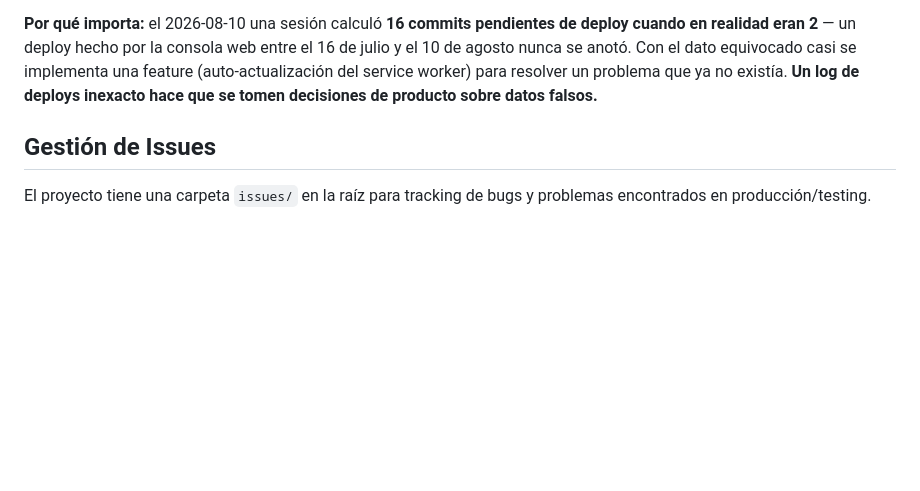
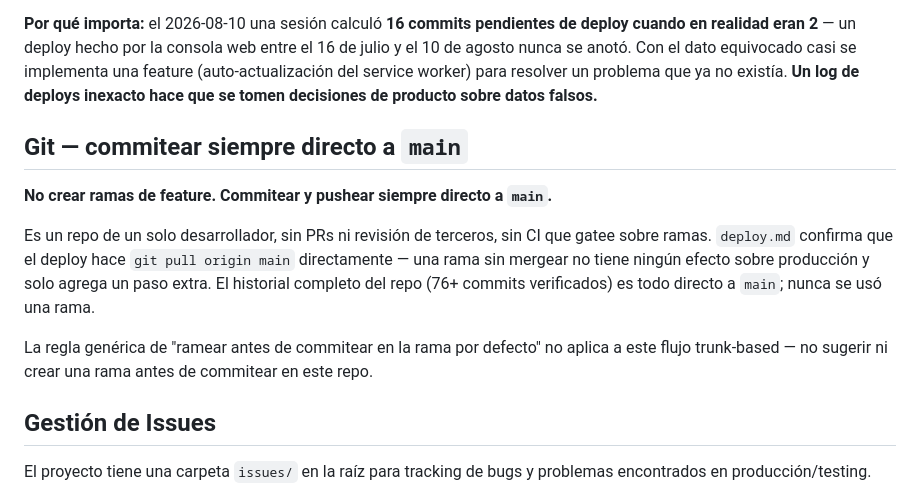
Before and after one commit to Tanatosby/restsaaspro, a Markdown page: .claude/CLAUDE.md, the part around the change. Drawn GitHub-style; blank space fills up the shorter version.

Commit message:
docs(claude-md): documentar la decision de commitear siempre directo a main
Sin ramas de feature: repo de un solo dev, sin PRs, deploy hace
git pull origin main directo. Ya estaba en la memoria persistente
de la sesion desde el 2026-08-13; ahora queda tambien en el CLAUDE.md
del repo para que persista entre laptops sin depender de la memoria.

Co-Authored-By: Claude Sonnet 5 <noreply@anthropic.com>

```diff
--- a/.claude/CLAUDE.md
+++ b/.claude/CLAUDE.md
@@ -80,6 +80,18 @@ Al finalizar cada tarea o sesión de trabajo, siempre actualizar todos los `*.md
 
 **Por qué importa:** el 2026-08-10 una sesión calculó **16 commits pendientes de deploy cuando en realidad eran 2** — un deploy hecho por la consola web entre el 16 de julio y el 10 de agosto nunca se anotó. Con el dato equivocado casi se implementa una feature (auto-actualización del service worker) para resolver un problema que ya no existía. **Un log de deploys inexacto hace que se tomen decisiones de producto sobre datos falsos.**
 
+## Git — commitear siempre directo a `main`
+
+**No crear ramas de feature. Commitear y pushear siempre directo a `main`.**
+
+Es un repo de un solo desarrollador, sin PRs ni revisión de terceros, sin CI que gatee sobre
+ramas. `deploy.md` confirma que el deploy hace `git pull origin main` directamente — una rama
+sin mergear no tiene ningún efecto sobre producción y solo agrega un paso extra. El historial
+completo del repo (76+ commits verificados) es todo directo a `main`; nunca se usó una rama.
+
+La regla genérica de "ramear antes de commitear en la rama por defecto" no aplica a este flujo
+trunk-based — no sugerir ni crear una rama antes de commitear en este repo.
+
 ## Gestión de Issues
 
 El proyecto tiene una carpeta `issues/` en la raíz para tracking de bugs y problemas encontrados en producción/testing.
```
